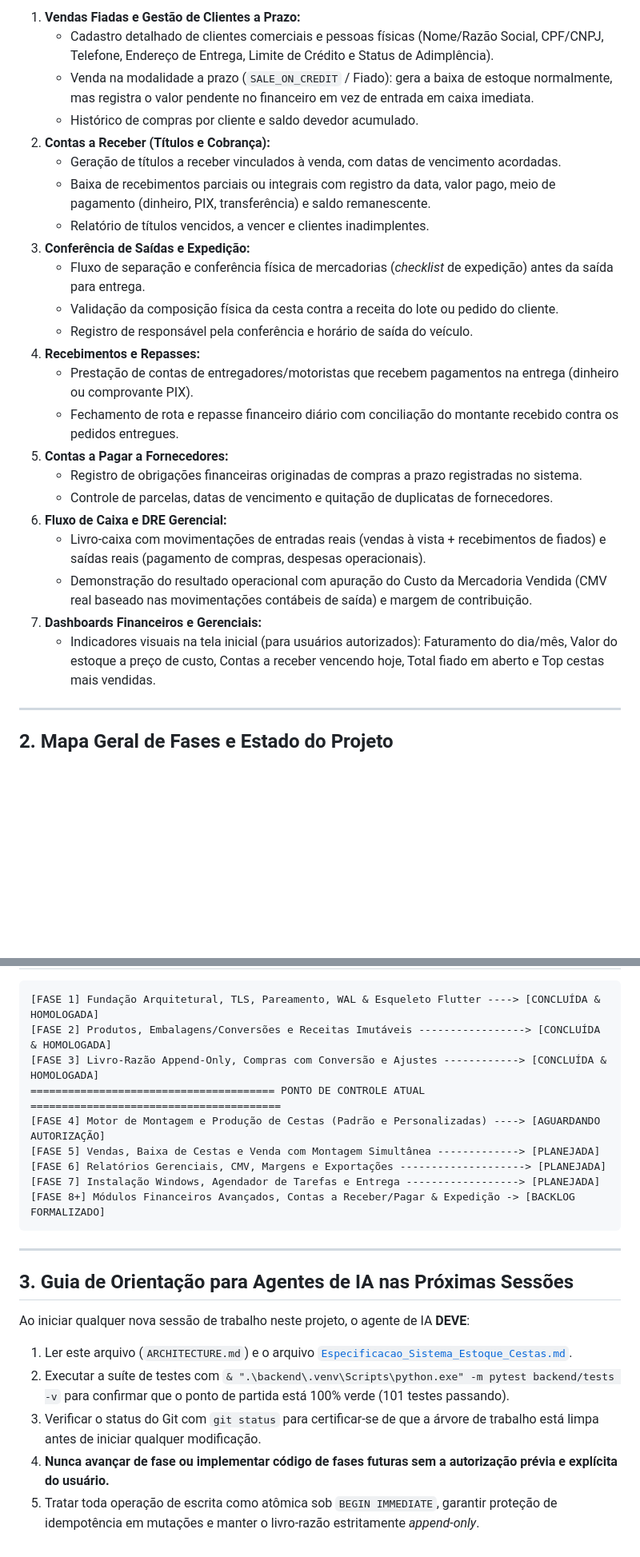
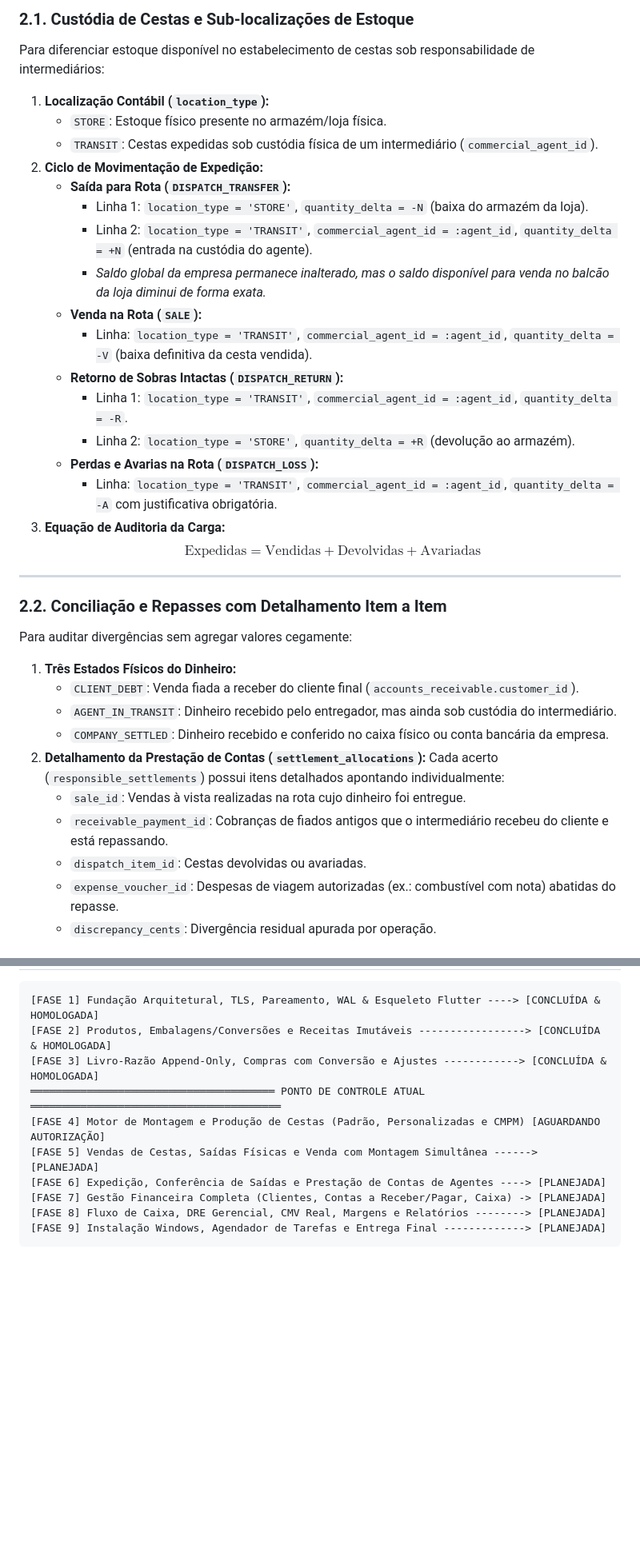
Before and after one commit to jardieljw/zm-cesta-basica, a Markdown page: ARCHITECTURE.md, 2 parts joined by grey strips. Shown at 80% size. Rendered like a GitHub page; blank space fills up the shorter version.

Commit message:
docs: aprofundar diretrizes canonicas de custodia, repasses, CMPM e integridade financeira

````diff
--- a/ARCHITECTURE.md
+++ b/ARCHITECTURE.md
@@ -96,28 +65,37 @@ Para manter o alinhamento de longo prazo sem iniciar a implementação prematura
 
-1. **Vendas Fiadas e Gestão de Clientes a Prazo:**
-   - Cadastro detalhado de clientes comerciais e pessoas físicas (Nome/Razão Social, CPF/CNPJ, Telefone, Endereço de Entrega, Limite de Crédito e Status de Adimplência).
-   - Venda na modalidade a prazo (`SALE_ON_CREDIT` / Fiado): gera a baixa de estoque normalmente, mas registra o valor pendente no financeiro em vez de entrada em caixa imediata.
-   - Histórico de compras por cliente e saldo devedor acumulado.
-2. **Contas a Receber (Títulos e Cobrança):**
-   - Geração de títulos a receber vinculados à venda, com datas de vencimento acordadas.
-   - Baixa de recebimentos parciais ou integrais com registro da data, valor pago, meio de pagamento (dinheiro, PIX, transferência) e saldo remanescente.
-   - Relatório de títulos vencidos, a vencer e clientes inadimplentes.
-3. **Conferência de Saídas e Expedição:**
-   - Fluxo de separação e conferência física de mercadorias (*checklist* de expedição) antes da saída para entrega.
-   - Validação da composição física da cesta contra a receita do lote ou pedido do cliente.
-   - Registro de responsável pela conferência e horário de saída do veículo.
-4. **Recebimentos e Repasses:**
-   - Prestação de contas de entregadores/motoristas que recebem pagamentos na entrega (dinheiro ou comprovante PIX).
-   - Fechamento de rota e repasse financeiro diário com conciliação do montante recebido contra os pedidos entregues.
-5. **Contas a Pagar a Fornecedores:**
-   - Registro de obrigações financeiras originadas de compras a prazo registradas no sistema.
-   - Controle de parcelas, datas de vencimento e quitação de duplicatas de fornecedores.
-6. **Fluxo de Caixa e DRE Gerencial:**
-   - Livro-caixa com movimentações de entradas reais (vendas à vista + recebimentos de fiados) e saídas reais (pagamento de compras, despesas operacionais).
-   - Demonstração do resultado operacional com apuração do Custo da Mercadoria Vendida (CMV real baseado nas movimentações contábeis de saída) e margem de contribuição.
-7. **Dashboards Financeiros e Gerenciais:**
-   - Indicadores visuais na tela inicial (para usuários autorizados): Faturamento do dia/mês, Valor do estoque a preço de custo, Contas a receber vencendo hoje, Total fiado em aberto e Top cestas mais vendidas.
+### 2.1. Custódia de Cestas e Sub-localizações de Estoque
+Para diferenciar estoque disponível no estabelecimento de cestas sob responsabilidade de intermediários:
+1. **Localização Contábil (`location_type`):**
+   - `STORE`: Estoque físico presente no armazém/loja física.
+   - `TRANSIT`: Cestas expedidas sob custódia física de um intermediário (`commercial_agent_id`).
+2. **Ciclo de Movimentação de Expedição:**
+   - **Saída para Rota (`DISPATCH_TRANSFER`):**
+     - Linha 1: `location_type = 'STORE'`, `quantity_delta = -N` (baixa do armazém da loja).
+     - Linha 2: `location_type = 'TRANSIT'`, `commercial_agent_id = :agent_id`, `quantity_delta = +N` (entrada na custódia do agente).
+     - *Saldo global da empresa permanece inalterado, mas o saldo disponível para venda no balcão da loja diminui de forma exata.*
+   - **Venda na Rota (`SALE`):**
+     - Linha: `location_type = 'TRANSIT'`, `commercial_agent_id = :agent_id`, `quantity_delta = -V` (baixa definitiva da cesta vendida).
+   - **Retorno de Sobras Intactas (`DISPATCH_RETURN`):**
+     - Linha 1: `location_type = 'TRANSIT'`, `commercial_agent_id = :agent_id`, `quantity_delta = -R`.
+     - Linha 2: `location_type = 'STORE'`, `quantity_delta = +R` (devolução ao armazém).
+   - **Perdas e Avarias na Rota (`DISPATCH_LOSS`):**
+     - Linha: `location_type = 'TRANSIT'`, `commercial_agent_id = :agent_id`, `quantity_delta = -A` com justificativa obrigatória.
+3. **Equação de Auditoria da Carga:**
+   $$\text{Expedidas} = \text{Vendidas} + \text{Devolvidas} + \text{Avariadas}$$
 
 ---
 
-## 2. Mapa Geral de Fases e Estado do Projeto
+### 2.2. Conciliação e Repasses com Detalhamento Item a Item
+Para auditar divergências sem agregar valores cegamente:
+1. **Três Estados Físicos do Dinheiro:**
+   - `CLIENT_DEBT`: Venda fiada a receber do cliente final (`accounts_receivable.customer_id`).
+   - `AGENT_IN_TRANSIT`: Dinheiro recebido pelo entregador, mas ainda sob custódia do intermediário.
+   - `COMPANY_SETTLED`: Dinheiro recebido e conferido no caixa físico ou conta bancária da empresa.
+2. **Detalhamento da Prestação de Contas (`settlement_allocations`):**
+   Cada acerto (`responsible_settlements`) possui itens detalhados apontando individualmente:
+   - `sale_id`: Vendas à vista realizadas na rota cujo dinheiro foi entregue.
+   - `receivable_payment_id`: Cobranças de fiados antigos que o intermediário recebeu do cliente e está repassando.
+   - `dispatch_item_id`: Cestas devolvidas ou avariadas.
+   - `expense_voucher_id`: Despesas de viagem autorizadas (ex.: combustível com nota) abatidas do repasse.
+   - `discrepancy_cents`: Divergência residual apurada por operação.
+
@@ -126,21 +156,11 @@ Para manter o alinhamento de longo prazo sem iniciar a implementação prematura
 [FASE 1] Fundação Arquitetural, TLS, Pareamento, WAL & Esqueleto Flutter ----> [CONCLUÍDA & HOMOLOGADA]
 [FASE 2] Produtos, Embalagens/Conversões e Receitas Imutáveis -----------------> [CONCLUÍDA & HOMOLOGADA]
 [FASE 3] Livro-Razão Append-Only, Compras com Conversão e Ajustes ------------> [CONCLUÍDA & HOMOLOGADA]
-======================================= PONTO DE CONTROLE ATUAL ========================================
-[FASE 4] Motor de Montagem e Produção de Cestas (Padrão e Personalizadas) ----> [AGUARDANDO AUTORIZAÇÃO]
-[FASE 5] Vendas, Baixa de Cestas e Venda com Montagem Simultânea -------------> [PLANEJADA]
-[FASE 6] Relatórios Gerenciais, CMV, Margens e Exportações --------------------> [PLANEJADA]
-[FASE 7] Instalação Windows, Agendador de Tarefas e Entrega ------------------> [PLANEJADA]
-[FASE 8+] Módulos Financeiros Avançados, Contas a Receber/Pagar & Expedição -> [BACKLOG FORMALIZADO]
+═══════════════════════════════════════ PONTO DE CONTROLE ATUAL ════════════════════════════════════════
+[FASE 4] Motor de Montagem e Produção de Cestas (Padrão, Personalizadas e CMPM) [AGUARDANDO AUTORIZAÇÃO]
+[FASE 5] Vendas de Cestas, Saídas Físicas e Venda com Montagem Simultânea ------> [PLANEJADA]
+[FASE 6] Expedição, Conferência de Saídas e Prestação de Contas de Agentes ----> [PLANEJADA]
+[FASE 7] Gestão Financeira Completa (Clientes, Contas a Receber/Pagar, Caixa) -> [PLANEJADA]
+[FASE 8] Fluxo de Caixa, DRE Gerencial, CMV Real, Margens e Relatórios --------> [PLANEJADA]
+[FASE 9] Instalação Windows, Agendador de Tarefas e Entrega Final -------------> [PLANEJADA]
 ```
-
----
-
-## 3. Guia de Orientação para Agentes de IA nas Próximas Sessões
-
-Ao iniciar qualquer nova sessão de trabalho neste projeto, o agente de IA **DEVE**:
-1. Ler este arquivo (`ARCHITECTURE.md`) e o arquivo [`Especificacao_Sistema_Estoque_Cestas.md`](file:///c:/Users/jardi/Desktop/ZM%20CESTA%20B%C3%81SICA/Especificacao_Sistema_Estoque_Cestas.md).
-2. Executar a suíte de testes com `& ".\backend\.venv\Scripts\python.exe" -m pytest backend/tests -v` para confirmar que o ponto de partida está 100% verde (101 testes passando).
-3. Verificar o status do Git com `git status` para certificar-se de que a árvore de trabalho está limpa antes de iniciar qualquer modificação.
-4. **Nunca avançar de fase ou implementar código de fases futuras sem a autorização prévia e explícita do usuário.**
-5. Tratar toda operação de escrita como atômica sob `BEGIN IMMEDIATE`, garantir proteção de idempotência em mutações e manter o livro-razão estritamente *append-only*.
````
Also changed, not shown: other parts of ARCHITECTURE.md (+80 -59 lines).
